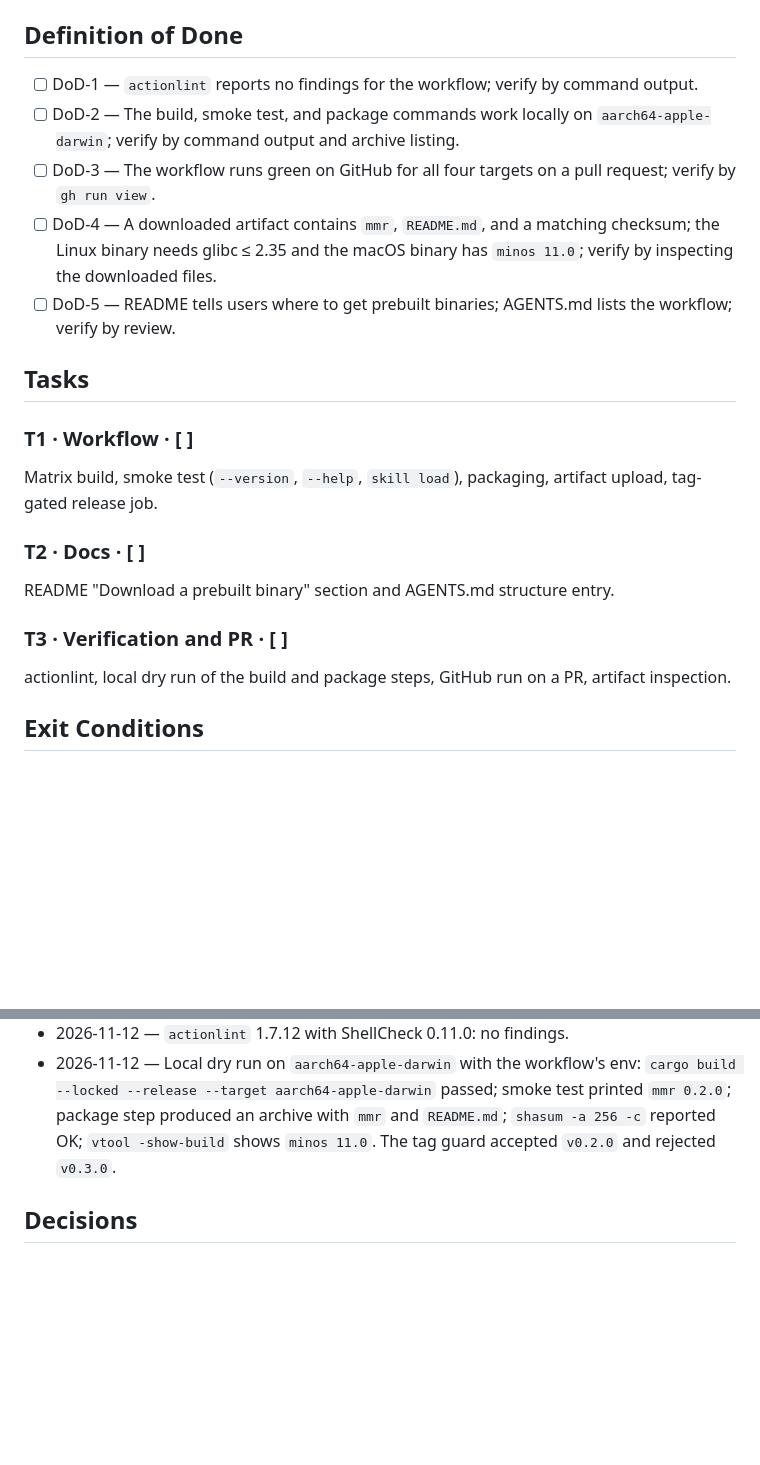
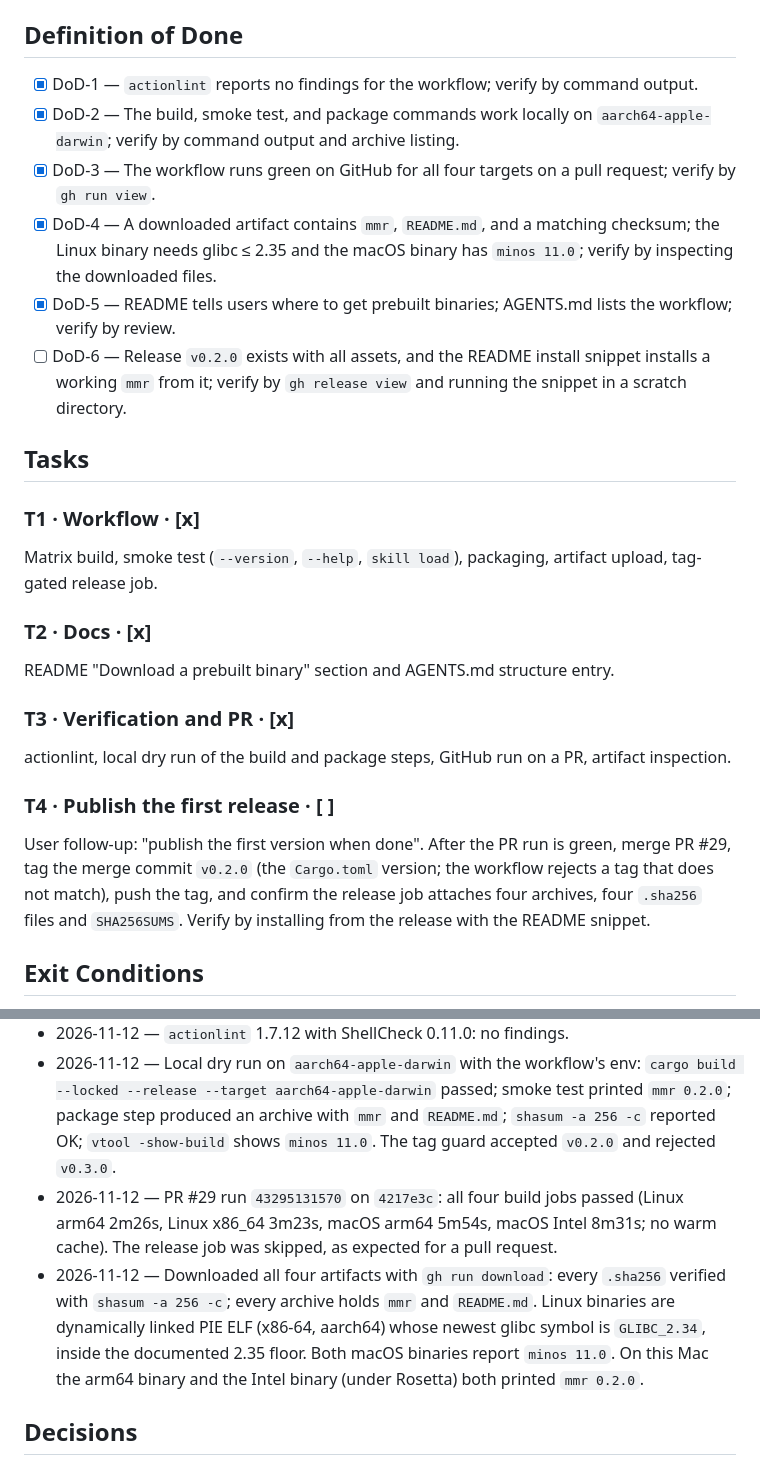
Before and after one commit to thehumanworks/mmr, a Markdown page: goals/2026-11-12-github-build-workflow.md, 2 parts joined by grey strips. Drawn GitHub-style; blank space fills up the shorter version.

Commit message:
Record build workflow verification in goal doc
Co-Authored-By: Claude Opus 5.5 <noreply@anthropic.com>
Claude-Session: https://claude.ai/code/session_011wssYqE2zqx8XUtknew1fC

```diff
--- a/goals/2026-11-12-github-build-workflow.md
+++ b/goals/2026-11-12-github-build-workflow.md
@@ -45,33 +45,44 @@ the 'mmr' CLI for linux and macos") is the approval to execute.
 
 ## Definition of Done
 
-- [ ] DoD-1 — `actionlint` reports no findings for the workflow; verify by
+- [x] DoD-1 — `actionlint` reports no findings for the workflow; verify by
   command output.
-- [ ] DoD-2 — The build, smoke test, and package commands work locally on
+- [x] DoD-2 — The build, smoke test, and package commands work locally on
   `aarch64-apple-darwin`; verify by command output and archive listing.
-- [ ] DoD-3 — The workflow runs green on GitHub for all four targets on a pull
+- [x] DoD-3 — The workflow runs green on GitHub for all four targets on a pull
   request; verify by `gh run view`.
-- [ ] DoD-4 — A downloaded artifact contains `mmr`, `README.md`, and a matching
+- [x] DoD-4 — A downloaded artifact contains `mmr`, `README.md`, and a matching
   checksum; the Linux binary needs glibc ≤ 2.35 and the macOS binary has
   `minos 11.0`; verify by inspecting the downloaded files.
-- [ ] DoD-5 — README tells users where to get prebuilt binaries; AGENTS.md
+- [x] DoD-5 — README tells users where to get prebuilt binaries; AGENTS.md
   lists the workflow; verify by review.
+- [ ] DoD-6 — Release `v0.2.0` exists with all assets, and the README install
+  snippet installs a working `mmr` from it; verify by `gh release view` and
+  running the snippet in a scratch directory.
 
 ## Tasks
 
-### T1 · Workflow · [ ]
+### T1 · Workflow · [x]
 
 Matrix build, smoke test (`--version`, `--help`, `skill load`), packaging,
 artifact upload, tag-gated release job.
 
-### T2 · Docs · [ ]
+### T2 · Docs · [x]
 
 README "Download a prebuilt binary" section and AGENTS.md structure entry.
 
-### T3 · Verification and PR · [ ]
+### T3 · Verification and PR · [x]
 
 actionlint, local dry run of the build and package steps, GitHub run on a PR,
 artifact inspection.
+
+### T4 · Publish the first release · [ ]
+
+User follow-up: "publish the first version when done". After the PR run is
+green, merge PR #29, tag the merge commit `v0.2.0` (the `Cargo.toml` version;
+the workflow rejects a tag that does not match), push the tag, and confirm the
+release job attaches four archives, four `.sha256` files and `SHA256SUMS`.
+Verify by installing from the release with the README snippet.
 
 ## Exit Conditions
 
@@ -91,6 +102,16 @@ artifact inspection.
   smoke test printed `mmr 0.2.0`; package step produced an archive with `mmr`
   and `README.md`; `shasum -a 256 -c` reported OK; `vtool -show-build` shows
   `minos 11.0`. The tag guard accepted `v0.2.0` and rejected `v0.3.0`.
+- 2026-11-12 — PR #29 run `43295131570` on `4217e3c`: all four build jobs
+  passed (Linux arm64 2m26s, Linux x86_64 3m23s, macOS arm64 5m54s, macOS
+  Intel 8m31s; no warm cache). The release job was skipped, as expected for a
+  pull request.
+- 2026-11-12 — Downloaded all four artifacts with `gh run download`: every
+  `.sha256` verified with `shasum -a 256 -c`; every archive holds `mmr` and
+  `README.md`. Linux binaries are dynamically linked PIE ELF (x86-64,
+  aarch64) whose newest glibc symbol is `GLIBC_2.34`, inside the documented
+  2.35 floor. Both macOS binaries report `minos 11.0`. On this Mac the arm64
+  binary and the Intel binary (under Rosetta) both printed `mmr 0.2.0`.
 
 ## Decisions
 
```
